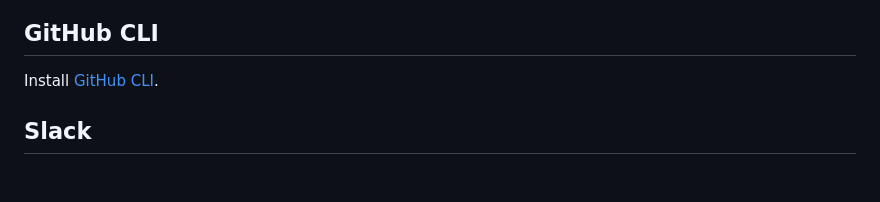
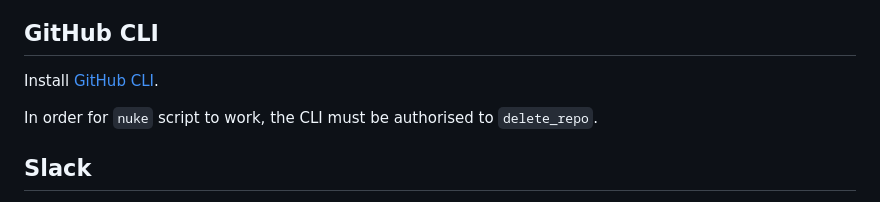
Before and after one commit to akabanov/sneaky_bird_apps_template, a Markdown page: readme-prerequisites.md, the part around the change. Rendered like a GitHub page; blank space fills up the shorter version.

Commit message:
Update prerequisites to include GitHub CLI authorization
Clarified that the GitHub CLI must be authorized with `delete_repo` permission for the `nuke` script to function correctly. This ensures users properly configure their CLI before execution.

```diff
--- a/readme-prerequisites.md
+++ b/readme-prerequisites.md
@@ -42,6 +42,8 @@ gem install fastlane
 ## GitHub CLI
 
 Install [GitHub CLI](https://github.com/cli/cli/blob/trunk/docs/install_linux.md).
+
+In order for `nuke` script to work, the CLI must be authorised to `delete_repo`.
 
 ## Slack
 
```
